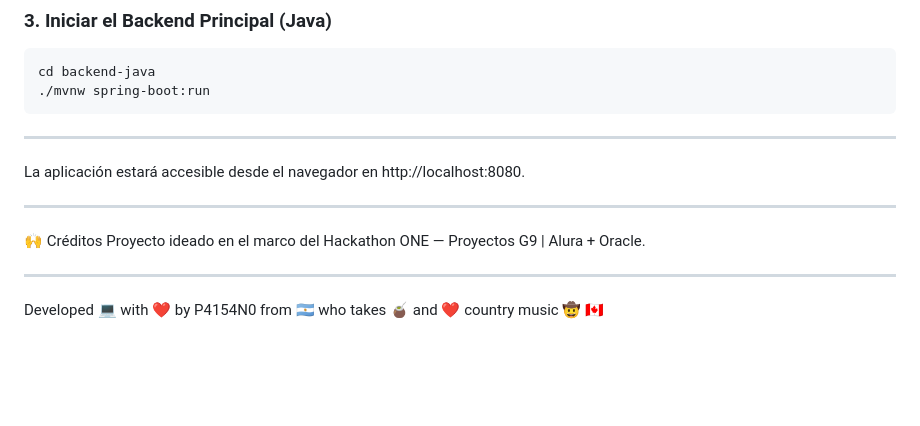
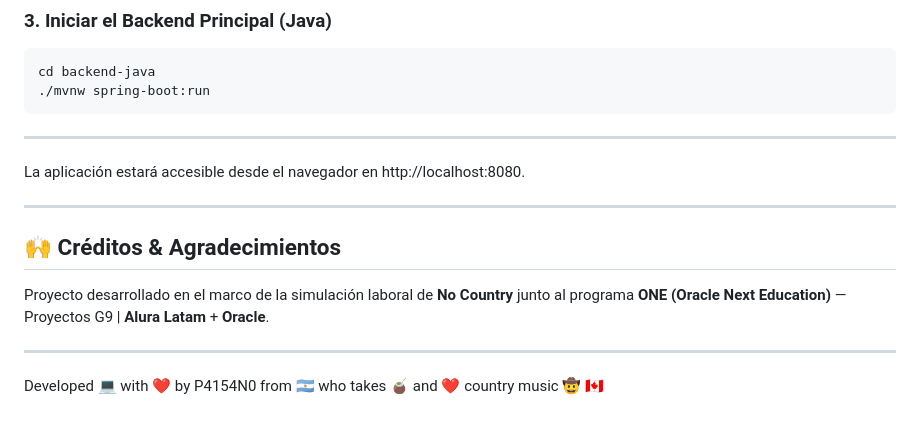
Before and after one commit to P4154N0/energiai, a Markdown page: README.md, the part around the change. Drawn GitHub-style; blank space fills up the shorter version.

Commit message:
docs: incluir a No Country en la seccion de creditos del README

```diff
--- a/README.md
+++ b/README.md
@@ -249,8 +249,9 @@ La aplicación estará accesible desde el navegador en http://localhost:8080.
 
 ---
 
-🙌 Créditos
-Proyecto ideado en el marco del Hackathon ONE — Proyectos G9 | Alura + Oracle.
+## 🙌 Créditos & Agradecimientos
+
+Proyecto desarrollado en el marco de la simulación laboral de **No Country** junto al programa **ONE (Oracle Next Education)** — Proyectos G9 | **Alura Latam** + **Oracle**.
 
 ---
 
```
